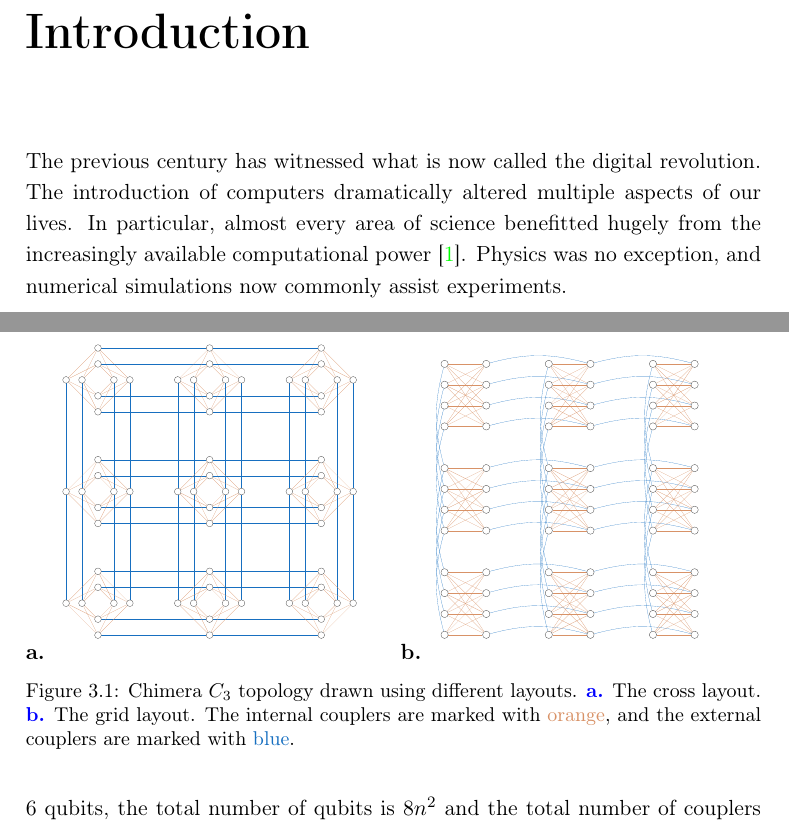
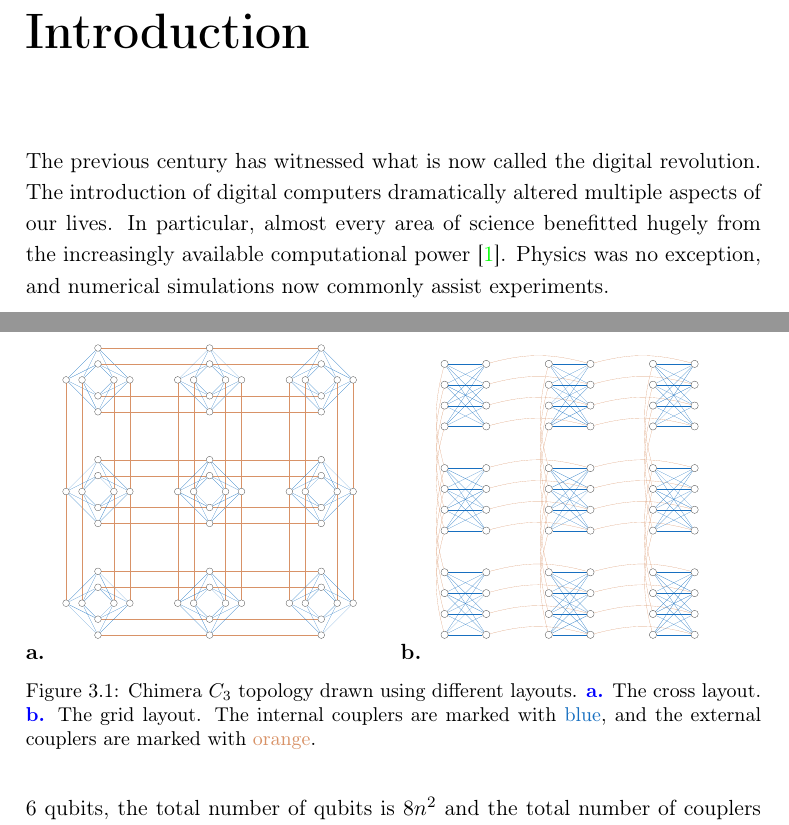
Before and after one commit to dexter2206/phd-thesis, a LaTeX thesis (main.tex, which reads chapters/introduction.tex, chapters/near-term-technologies.tex): two parts of pages 13 and 33 of 112, joined at a grey line, cut so that both start at the same text. Compiled offline with pdfLaTeX.

Commit message:
Suggestions by ŁP

```diff
--- a/chapters/introduction.tex
+++ b/chapters/introduction.tex
@@ -1,8 +1,8 @@
 \chapter{Introduction}
 The previous century has witnessed what is now called the digital revolution.
-The introduction of computers dramatically altered multiple aspects of our
-lives. In particular, almost every area of science benefitted hugely from the
-increasingly available computational power \cite{winsberg}. Physics was no
+The introduction of digital computers dramatically altered multiple aspects of
+our lives. In particular, almost every area of science benefitted hugely from
+the increasingly available computational power \cite{winsberg}. Physics was no
 exception, and numerical simulations now commonly assist experiments.
 
 Simulating quantum systems -- a holy grail of modern computational physics --
--- a/chapters/near-term-technologies.tex
+++ b/chapters/near-term-technologies.tex
@@ -196,8 +196,8 @@ will discuss next.
   \caption{
     Chimera $C_3$ topology drawn using different layouts.
     \subref{fig:chimera-cross} The cross layout. \subref{fig:chimera-shore-column}
-    The grid layout. The internal couplers are marked with {\color{Tan} orange},
-    and the external couplers are marked with {\color{RoyalBlue} blue}. }
+    The grid layout. The internal couplers are marked with {\color{RoyalBlue} blue},
+    and the external couplers are marked with {\color{Tan} orange}. }
   \label{fig:chimera}
 \end{figure}
 
```
Also changed, not shown: chapters/simulating-dynamics-with-dwave.tex (+2 -2 lines), figures/chimera-cross.tex (+2 -2 lines), figures/chimera-shore-column.tex (+2 -2 lines), figures/chimera-cross.pdf, figures/chimera-shore-column.pdf, chapters/introduction.tex (2 more changed lines), chapters/near-term-technologies.tex (4 more changed lines).
